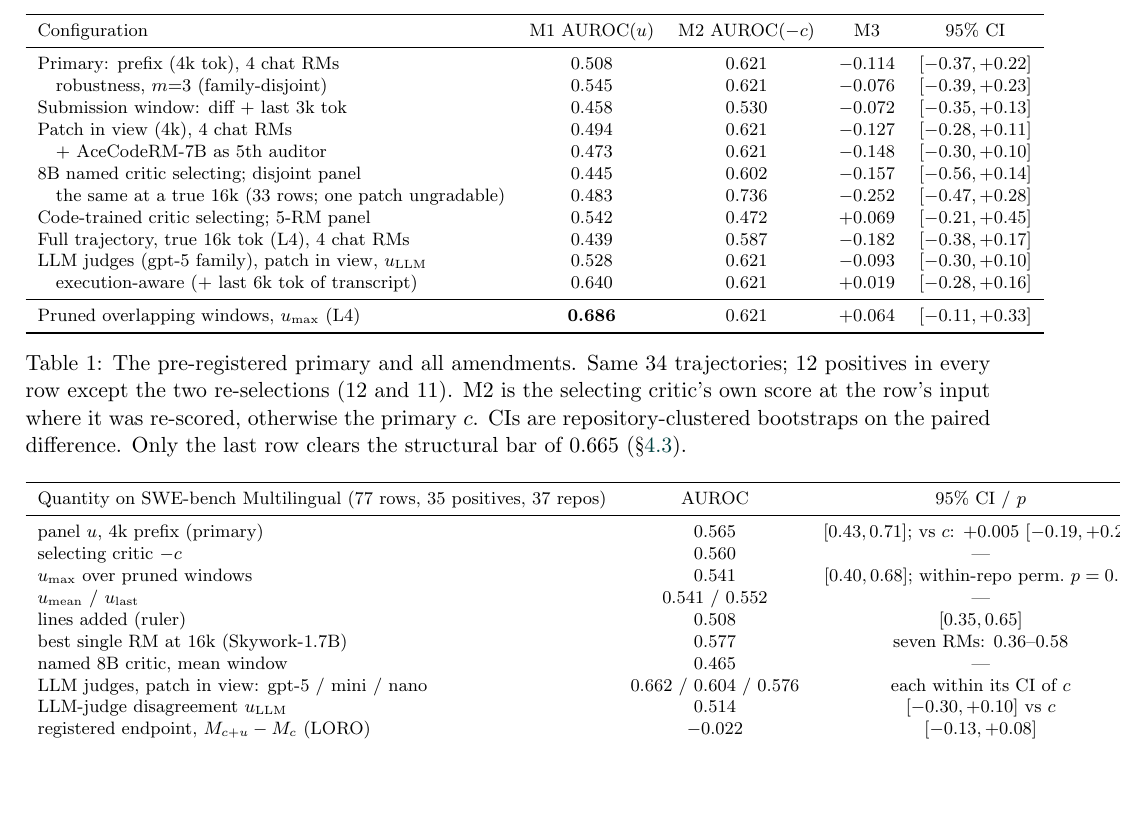
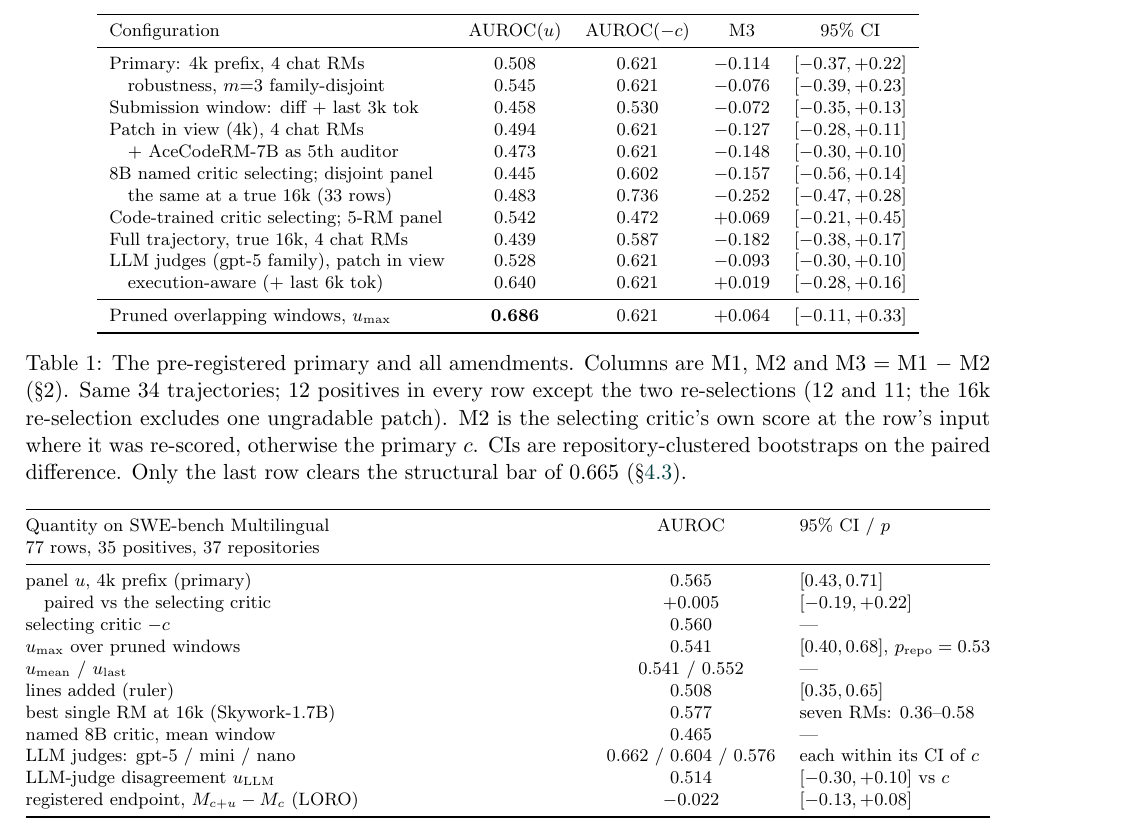
Before and after one commit to morantejr/silentfail-bench, a LaTeX paper (paper/main.tex): part of page 8 of 21, cut so that both start at the same text, the shorter picture padded with empty space. Compiled offline with pdfLaTeX.

Commit message:
Formatting: zero overfull boxes (Table 1 headers compacted, Table 2 to tabularx); itemize the true Amendment 5 cost ($17, not $60) from measured rates
Co-Authored-By: Claude Opus 5 <noreply@anthropic.com>

```diff
--- a/paper/main.tex
+++ b/paper/main.tex
@@ -80,21 +80,21 @@ Fifty instances were sampled with a fixed seed; generation completed for 41 (the
 
 \begin{table}[t]\centering\footnotesize
 \begin{tabular}{lcccc}\toprule
-Configuration & M1 $\mathrm{AUROC}(u)$ & M2 $\mathrm{AUROC}(-c)$ & M3 & 95\% CI \\\midrule
-Primary: prefix (4k tok), 4 chat RMs & 0.508 & 0.621 & $-0.114$ & $[-0.37, +0.22]$ \\
-\quad robustness, $m{=}3$ (family-disjoint) & 0.545 & 0.621 & $-0.076$ & $[-0.39, +0.23]$ \\
+Configuration & $\mathrm{AUROC}(u)$ & $\mathrm{AUROC}(-c)$ & M3 & 95\% CI \\\midrule
+Primary: 4k prefix, 4 chat RMs & 0.508 & 0.621 & $-0.114$ & $[-0.37, +0.22]$ \\
+\quad robustness, $m{=}3$ family-disjoint & 0.545 & 0.621 & $-0.076$ & $[-0.39, +0.23]$ \\
 Submission window: diff + last 3k tok & 0.458 & 0.530 & $-0.072$ & $[-0.35, +0.13]$ \\
 Patch in view (4k), 4 chat RMs & 0.494 & 0.621 & $-0.127$ & $[-0.28, +0.11]$ \\
 \quad + AceCodeRM-7B as 5th auditor & 0.473 & 0.621 & $-0.148$ & $[-0.30, +0.10]$ \\
 8B named critic selecting; disjoint panel & 0.445 & 0.602 & $-0.157$ & $[-0.56, +0.14]$ \\
-\quad the same at a true 16k (33 rows; one patch ungradable) & 0.483 & 0.736 & $-0.252$ & $[-0.47, +0.28]$ \\
+\quad the same at a true 16k (33 rows) & 0.483 & 0.736 & $-0.252$ & $[-0.47, +0.28]$ \\
 Code-trained critic selecting; 5-RM panel & 0.542 & 0.472 & $+0.069$ & $[-0.21, +0.45]$ \\
-Full trajectory, true 16k tok (L4), 4 chat RMs & 0.439 & 0.587 & $-0.182$ & $[-0.38, +0.17]$ \\
-LLM judges (gpt-5 family), patch in view, $u_{\mathrm{LLM}}$ & 0.528 & 0.621 & $-0.093$ & $[-0.30, +0.10]$ \\
-\quad execution-aware (+ last 6k tok of transcript) & 0.640 & 0.621 & $+0.019$ & $[-0.28, +0.16]$ \\\midrule
-Pruned overlapping windows, $u_{\max}$ (L4) & \textbf{0.686} & 0.621 & $+0.064$ & $[-0.11, +0.33]$ \\\bottomrule
+Full trajectory, true 16k, 4 chat RMs & 0.439 & 0.587 & $-0.182$ & $[-0.38, +0.17]$ \\
+LLM judges (gpt-5 family), patch in view & 0.528 & 0.621 & $-0.093$ & $[-0.30, +0.10]$ \\
+\quad execution-aware (+ last 6k tok) & 0.640 & 0.621 & $+0.019$ & $[-0.28, +0.16]$ \\\midrule
+Pruned overlapping windows, $u_{\max}$ & \textbf{0.686} & 0.621 & $+0.064$ & $[-0.11, +0.33]$ \\\bottomrule
 \end{tabular}
-\caption{The pre-registered primary and all amendments. Same 34 trajectories; 12 positives in every row except the two re-selections (12 and 11). M2 is the selecting critic's own score at the row's input where it was re-scored, otherwise the primary $c$. CIs are repository-clustered bootstraps on the paired difference. Only the last row clears the structural bar of 0.665 (\S\ref{sec:windows}).}\label{tab:ladder}\end{table}
+\caption{The pre-registered primary and all amendments. Columns are M1, M2 and M3 $=$ M1 $-$ M2 (\S2). Same 34 trajectories; 12 positives in every row except the two re-selections (12 and 11; the 16k re-selection excludes one ungradable patch). M2 is the selecting critic's own score at the row's input where it was re-scored, otherwise the primary $c$. CIs are repository-clustered bootstraps on the paired difference. Only the last row clears the structural bar of 0.665 (\S\ref{sec:windows}).}\label{tab:ladder}\end{table}
 
 Table~\ref{tab:ladder} and Fig.~\ref{fig:ladder} are the core of the paper. The primary analysis --- four chat-preference reward models auditing a 4{,}096-token prefix --- gave $\mathrm{AUROC}(u)=0.508$. Every subsequent amendment was declared before its data existed and asked whether some specific limitation of that primary was hiding the signal:
 
@@ -127,19 +127,21 @@ The three registered predictions resolved as follows. \textbf{R-P1} (the null re
 
 Table~\ref{tab:multilingual} and Fig.~\ref{fig:replication} carry the point.
 \begin{table}[t]\centering\footnotesize
-\begin{tabular}{lcc}\toprule
-Quantity on SWE-bench Multilingual (77 rows, 35 positives, 37 repos) & AUROC & 95\% CI / $p$ \\\midrule
-panel $u$, 4k prefix (primary) & 0.565 & $[0.43, 0.71]$; vs $c$: $+0.005$ $[-0.19, +0.22]$ \\
+\begin{tabularx}{\linewidth}{@{}Xcl@{}}\toprule
+Quantity on SWE-bench Multilingual & AUROC & 95\% CI / $p$ \\
+\multicolumn{3}{@{}l}{\footnotesize 77 rows, 35 positives, 37 repositories} \\\midrule
+panel $u$, 4k prefix (primary) & 0.565 & $[0.43, 0.71]$ \\
+\quad paired vs the selecting critic & $+0.005$ & $[-0.19, +0.22]$ \\
 selecting critic $-c$ & 0.560 & --- \\
-$u_{\max}$ over pruned windows & 0.541 & $[0.40, 0.68]$; within-repo perm.\ $p=0.53$ \\
+$u_{\max}$ over pruned windows & 0.541 & $[0.40, 0.68]$, $p_{\mathrm{repo}}=0.53$ \\
 $u_{\mathrm{mean}}$ / $u_{\mathrm{last}}$ & 0.541 / 0.552 & --- \\
 lines added (ruler) & 0.508 & $[0.35, 0.65]$ \\
 best single RM at 16k (Skywork-1.7B) & 0.577 & seven RMs: 0.36--0.58 \\
 named 8B critic, mean window & 0.465 & --- \\
-LLM judges, patch in view: gpt-5 / mini / nano & 0.662 / 0.604 / 0.576 & each within its CI of $c$ \\
+LLM judges: gpt-5 / mini / nano & 0.662 / 0.604 / 0.576 & each within its CI of $c$ \\
 LLM-judge disagreement $u_{\mathrm{LLM}}$ & 0.514 & $[-0.30, +0.10]$ vs $c$ \\
 registered endpoint, $M_{c+u}-M_c$ (LORO) & $-0.022$ & $[-0.13, +0.08]$ \\\bottomrule
-\end{tabular}
+\end{tabularx}
 \caption{Every pre-registered and secondary quantity on the replication.}\label{tab:multilingual}\end{table} Nothing that rose above the ruler on Verified rose above chance on Multilingual: the best reward model at 16k is 0.577 (the 1B model that scored 0.712 is at 0.485); the named 8B critic 0.52; the code-trained model 0.356; every windowed single-critic aggregate 0.45--0.64. With 35 positives the intervals are half the width they were, and they now exclude the effects the pilot's point estimates suggested.
 
 \subsection{What the critics do and do not carry}\label{sec:carry}
```
Also changed, not shown: silentfail_bench/MENTOR_NOTE.md (+25 -0 lines), paper/main.pdf.
